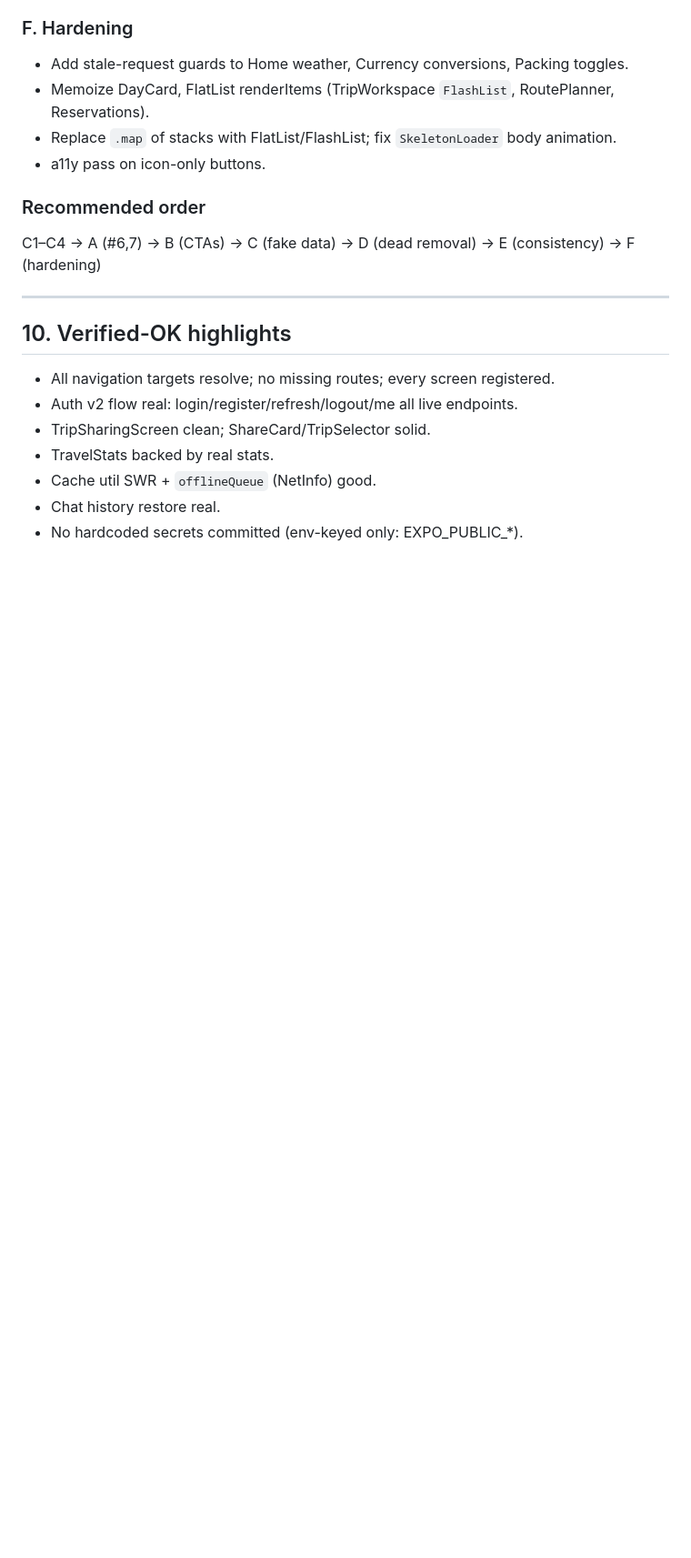
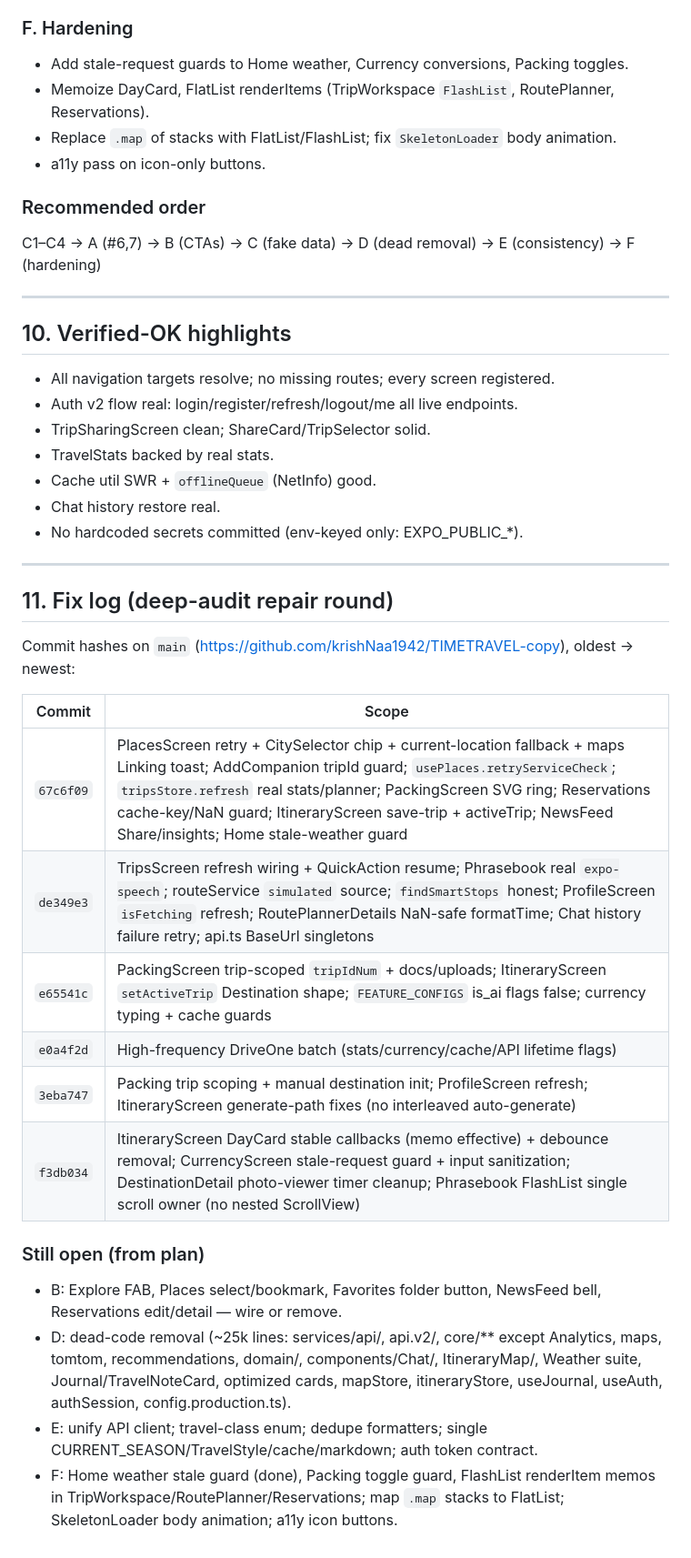
Before and after one commit to krishNaa1942/TIMETRAVEL-copy, a Markdown page: FRONTEND_DEEP_AUDIT.md, the part around the change. Shown at 91% size. Rendered like a GitHub page; blank space fills up the shorter version.

Commit message:
docs: audit fix-log tracking deep-audit repair commits

```diff
--- a/FRONTEND_DEEP_AUDIT.md
+++ b/FRONTEND_DEEP_AUDIT.md
@@ -482,3 +482,24 @@ C1–C4 → A (#6,7) → B (CTAs) → C (fake data) → D (dead removal) → E (
 - Cache util SWR + `offlineQueue` (NetInfo) good.
 - Chat history restore real.
 - No hardcoded secrets committed (env-keyed only: EXPO_PUBLIC_*).
+
+---
+
+## 11. Fix log (deep-audit repair round)
+
+Commit hashes on `main` (https://github.com/krishNaa1942/TIMETRAVEL-copy), oldest → newest:
+
+| Commit | Scope |
+| --- | --- |
+| `67c6f09` | PlacesScreen retry + CitySelector chip + current-location fallback + maps Linking toast; AddCompanion tripId guard; `usePlaces.retryServiceCheck`; `tripsStore.refresh` real stats/planner; PackingScreen SVG ring; Reservations cache-key/NaN guard; ItineraryScreen save-trip + activeTrip; NewsFeed Share/insights; Home stale-weather guard |
+| `de349e3` | TripsScreen refresh wiring + QuickAction resume; Phrasebook real `expo-speech`; routeService `simulated` source; `findSmartStops` honest; ProfileScreen `isFetching` refresh; RoutePlannerDetails NaN-safe formatTime; Chat history failure retry; api.ts BaseUrl singletons |
+| `e65541c` | PackingScreen trip-scoped `tripIdNum` + docs/uploads; ItineraryScreen `setActiveTrip` Destination shape; `FEATURE_CONFIGS` is_ai flags false; currency typing + cache guards |
+| `e0a4f2d` | High-frequency DriveOne batch (stats/currency/cache/API lifetime flags) |
+| `3eba747` | Packing trip scoping + manual destination init; ProfileScreen refresh; ItineraryScreen generate-path fixes (no interleaved auto-generate) |
+| `f3db034` | ItineraryScreen DayCard stable callbacks (memo effective) + debounce removal; CurrencyScreen stale-request guard + input sanitization; DestinationDetail photo-viewer timer cleanup; Phrasebook FlashList single scroll owner (no nested ScrollView) |
+
+### Still open (from plan)
+- B: Explore FAB, Places select/bookmark, Favorites folder button, NewsFeed bell, Reservations edit/detail — wire or remove.
+- D: dead-code removal (~25k lines: services/api/, api.v2/, core/** except Analytics, maps, tomtom, recommendations, domain/, components/Chat/, ItineraryMap/, Weather suite, Journal/TravelNoteCard, optimized cards, mapStore, itineraryStore, useJournal, useAuth, authSession, config.production.ts).
+- E: unify API client; travel-class enum; dedupe formatters; single CURRENT_SEASON/TravelStyle/cache/markdown; auth token contract.
+- F: Home weather stale guard (done), Packing toggle guard, FlashList renderItem memos in TripWorkspace/RoutePlanner/Reservations; map `.map` stacks to FlatList; SkeletonLoader body animation; a11y icon buttons.
```
